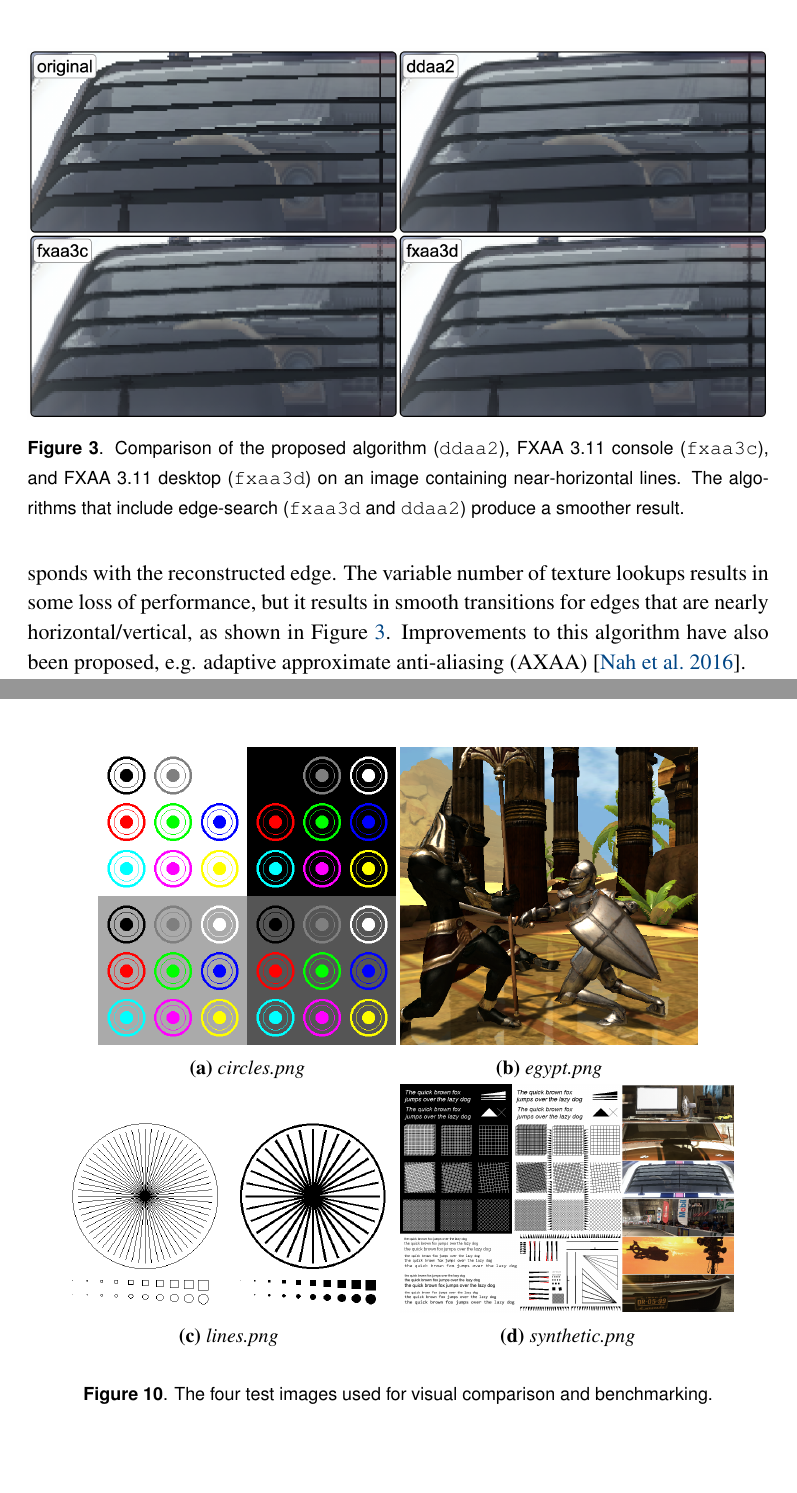
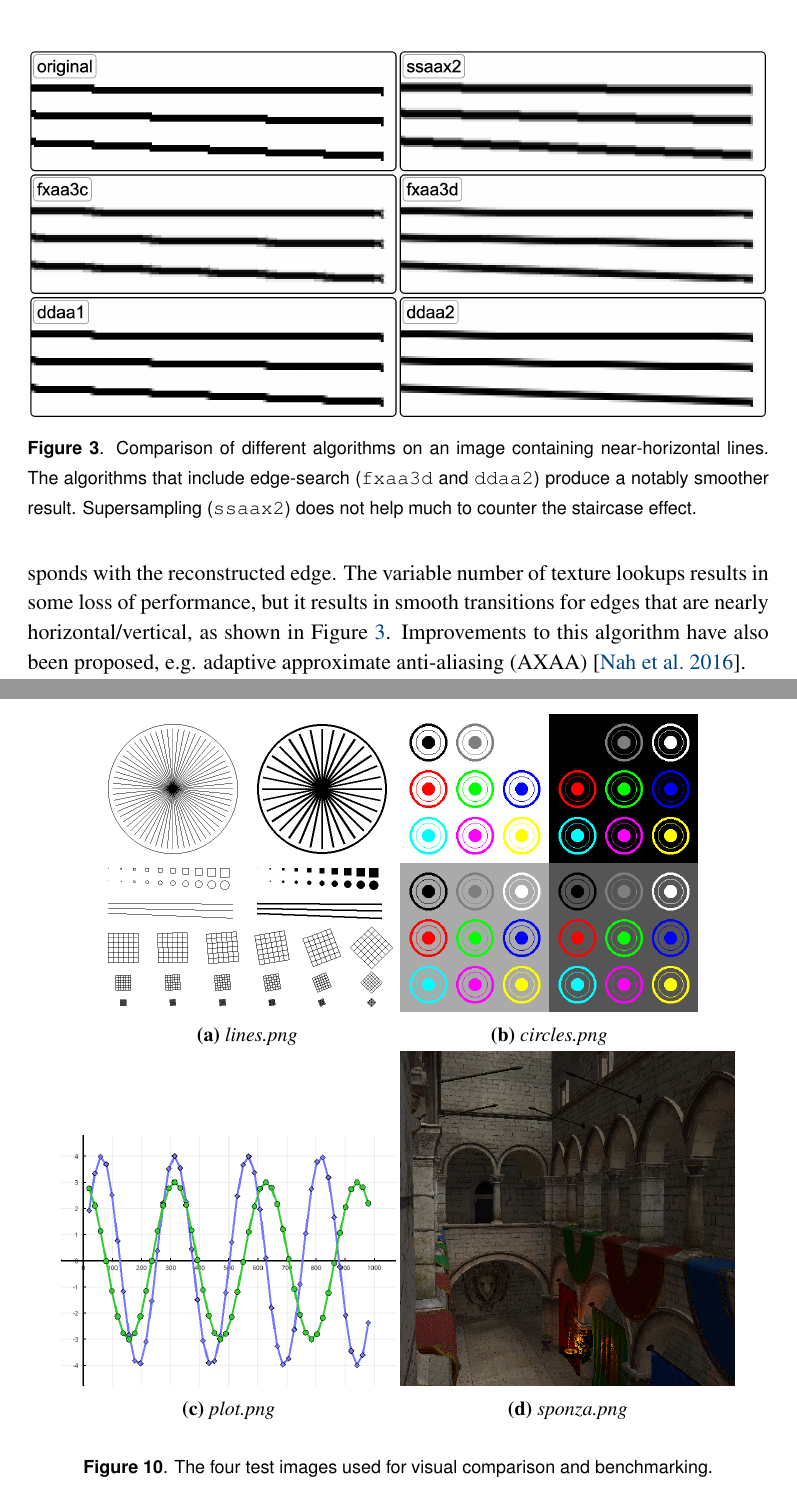
Before and after one commit to almarklein/ppaa-experiments, a LaTeX document (ddaa_paper/klein_ddaa.tex): two parts of pages 4 and 13 of 15, joined at a grey line, cut at the place of the change, the shorter picture padded with empty space. Compiled offline with pdfLaTeX.

Commit message:
Update images

```diff
--- a/ddaa_paper/klein_ddaa.tex
+++ b/ddaa_paper/klein_ddaa.tex
@@ -165,7 +165,7 @@ falls below a threshold, then using the measured span to compute a subpixel
 offset so that the final sampled pixel corresponds with the reconstructed edge. The
 variable number of texture lookups results in some loss of performance, but it
 results in smooth transitions for edges that are nearly horizontal/vertical, as
-shown in Figure~\ref{fig:rear_car}. Improvements to this algorithm have also
+shown in Figure~\ref{fig:near_hori}. Improvements to this algorithm have also
 been proposed, e.g. adaptive approximate anti-aliasing (AXAA) \cite{axaa}.
 
 Table~\ref{tbl:the_algorithms} lists the different algorithms that are compared
@@ -174,11 +174,11 @@ simply blurs the image with a truncated Gaussian kernel.
 
 \begin{figure}[tb]
   \centering
-  \includegraphics[width=\textwidth]{images/rear_car.png}
-  \caption{Comparison of the proposed algorithm (\texttt{ddaa2}), FXAA 3.11 console (\texttt{fxaa3c}), and
-      FXAA 3.11 desktop (\texttt{fxaa3d}) on an image containing near-horizontal lines.
-      The algorithms that include edge-search (\texttt{fxaa3d} and \texttt{ddaa2}) produce a smoother result.}
-  \label{fig:rear_car}
+  \includegraphics[width=\textwidth]{images/near_hori.png}
+  \caption{Comparison of different algorithms on an image containing near-horizontal lines.
+    The algorithms that include edge-search (\texttt{fxaa3d} and \texttt{ddaa2}) produce a notably smoother result.
+    Supersampling (\texttt{ssaax2}) does not help much to counter the staircase effect.}
+  \label{fig:near_hori}
 \end{figure}
 
 
@@ -530,20 +530,20 @@ only copies the image.) The final result was calculated by taking the mean of th
 \begin{figure}[tb]
   \centering
   \begin{subfigure}[b]{0.4\textwidth}
+    \includegraphics[width=\textwidth]{images/lines.png}
+    \caption{lines.png}
+  \end{subfigure}
+  \begin{subfigure}[b]{0.4\textwidth}
     \includegraphics[width=\textwidth]{images/circles.png}
     \caption{circles.png}
   \end{subfigure}
-  \begin{subfigure}[b]{0.4\textwidth}
-    \includegraphics[width=\textwidth]{images/egypt.png}
-    \caption{egypt.png}
+  \begin{subfigure}[b]{0.45\textwidth}
+    \includegraphics[width=\textwidth]{images/plot.png}
+    \caption{plot.png}
   \end{subfigure}
   \begin{subfigure}[b]{0.45\textwidth}
-    \includegraphics[width=\textwidth]{images/lines.png}
-    \caption{lines.png}
-  \end{subfigure}
-  \begin{subfigure}[b]{0.45\textwidth}
-    \includegraphics[width=\textwidth]{images/synthetic.png}
-    \caption{synthetic.png}
+    \includegraphics[width=\textwidth]{images/sponza.png}
+    \caption{sponza.png}
   \end{subfigure}
   \caption{The four test images used for visual comparison and benchmarking.}
   \label{fig:the4images}
```
Also changed, not shown: ddaa_paper/images/diagonal_edge.png (deleted), ddaa_paper/images/egypt.png (deleted), ddaa_paper/images/lines.png, ddaa_paper/images/near_hori.png (added), ddaa_paper/images/plot.png (added), ddaa_paper/images/rear_car.png (deleted), ddaa_paper/images/sample_skip_artifacts.png (deleted), ddaa_paper/images/sponza.png (added), ddaa_paper/images/synthetic.png (deleted), ddaa_paper/images/teaser.png (added), ddaa_paper/images/teaser2.png (deleted), ddaa_paper/images/tick_mark.png (added), ddaa_paper/klein_ddaa.pdf, ddaa_paper/klein_ddaa.tex (12 more changed lines).
